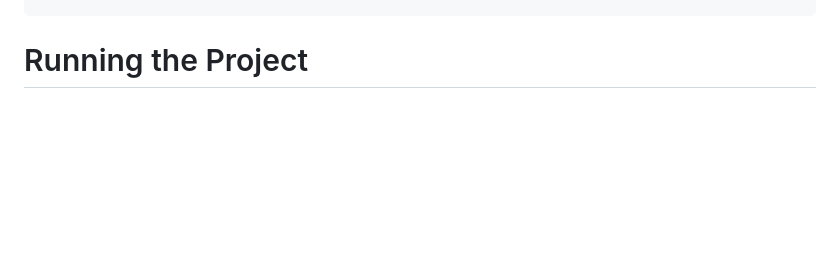
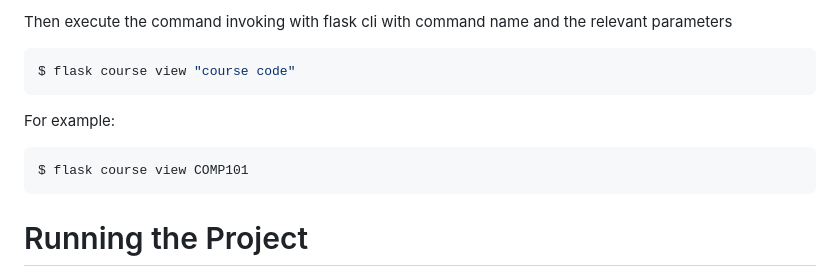
Before and after one commit to The-Moo-Dengs-COMP-3613/StaffAllocationProject, a Markdown page: readme.md, the part around the change printed below. GitHub-like rendering; blank space fills up the shorter version.

````diff
--- a/readme.md
+++ b/readme.md
@@ -161,3 +217,15 @@ $ flask course create "COMP200" "Advanced Programming" 1 2 3
+Then execute the command invoking with flask cli with command name and the relevant parameters
+
+```bash
+$ flask course view "course code"
+```
+
+For example:
+
+```bash
+$ flask course view COMP101
+```
+
 
 # Running the Project
 
````
Also changed, not shown: other parts of readme.md (+109 -53 lines).
